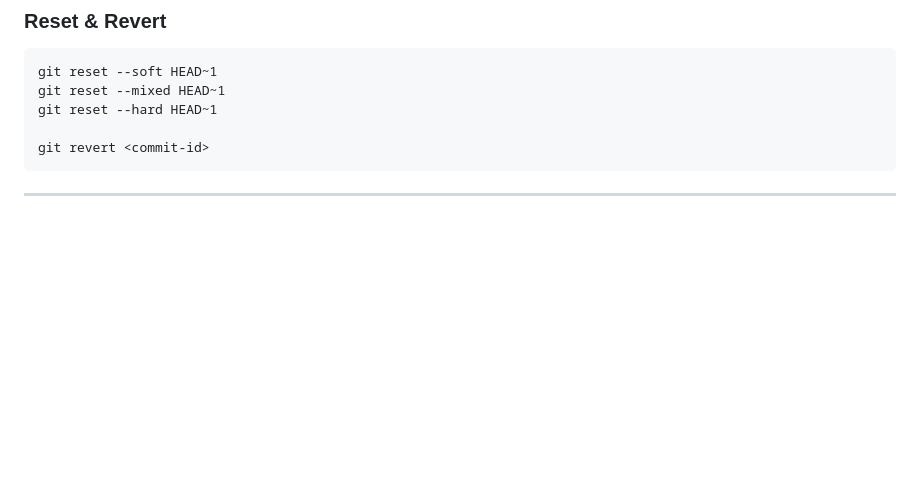
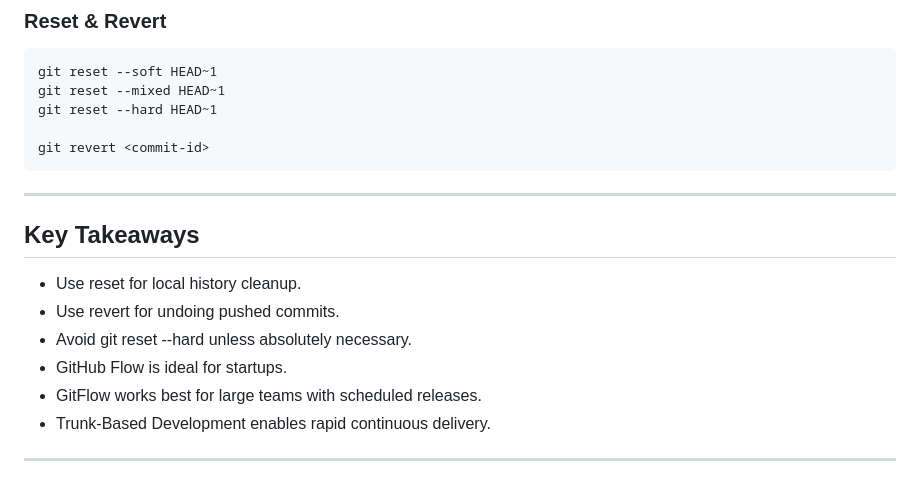
Before and after one commit to Workwithaditya01/90DaysOfDevOps, a Markdown page: Day25/day-25-notes.md, the part around the change. Rendered like a GitHub page; blank space fills up the shorter version.

Commit message:
Day 25 of 90

````diff
--- a/Day25/day-25-notes.md
+++ b/Day25/day-25-notes.md
@@ -414,3 +414,14 @@ git revert <commit-id>
 ```
 
 ---
+
+## Key Takeaways
+
+- Use reset for local history cleanup.
+- Use revert for undoing pushed commits.
+- Avoid git reset --hard unless absolutely necessary.
+- GitHub Flow is ideal for startups.
+- GitFlow works best for large teams with scheduled releases.
+- Trunk-Based Development enables rapid continuous delivery.
+
+---
````
